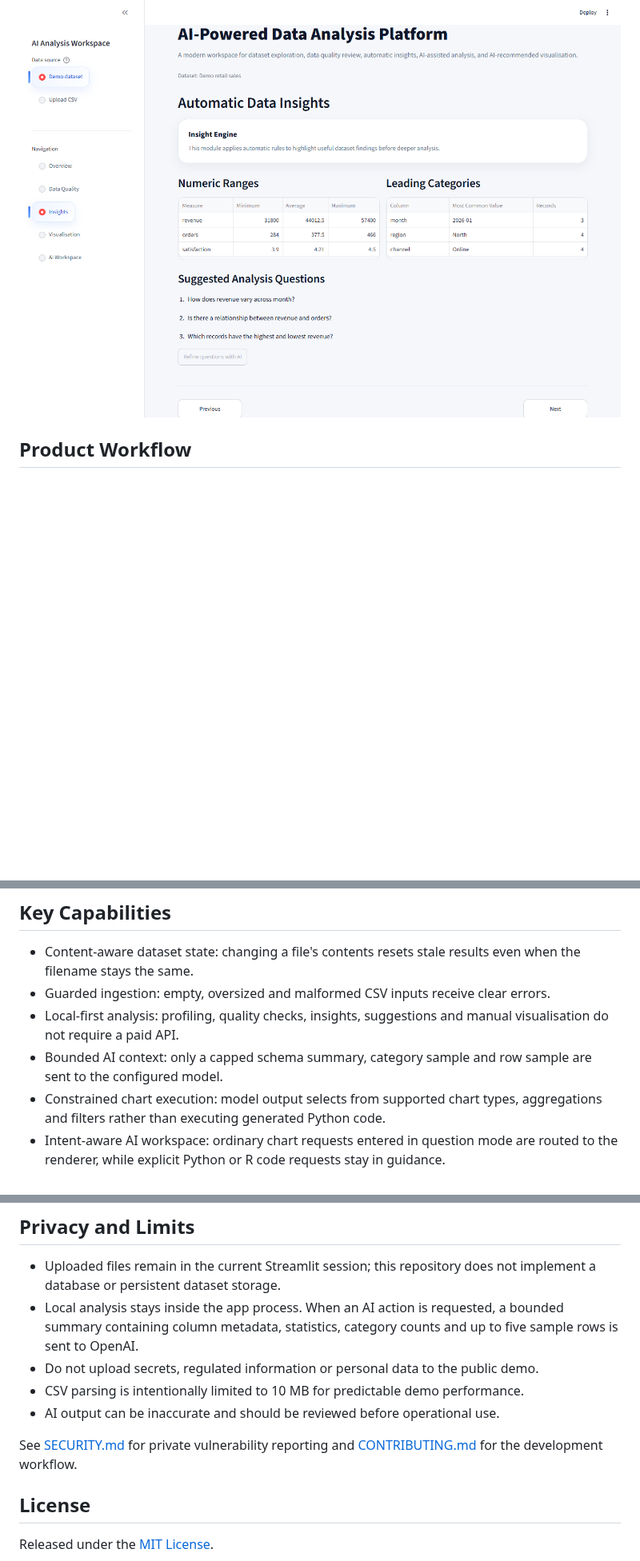
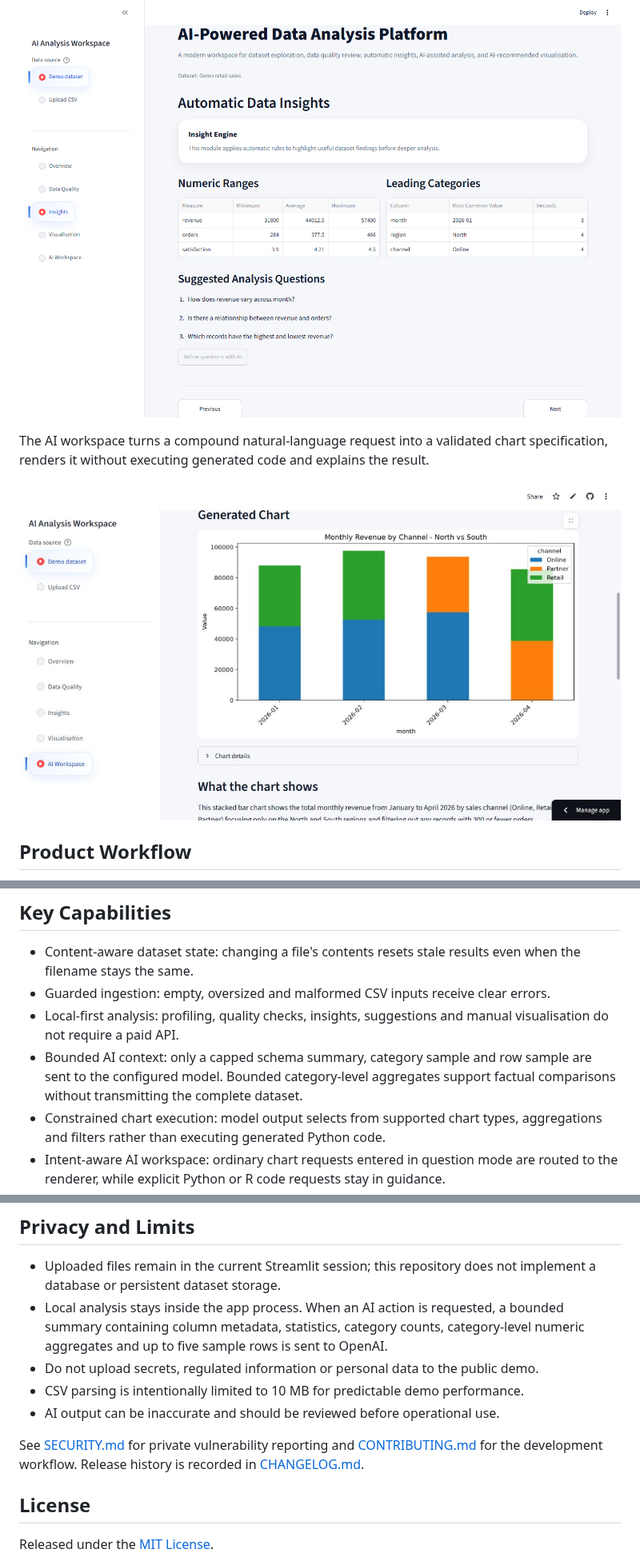
Before and after one commit to liyang6620/ai-data-analysis-workspace, a Markdown page: README.md, 3 parts joined by grey strips. Shown at 80% size. Rendered like a GitHub page; pictures changed too: docs/screenshots/ai-chart.png (added); blank space fills up the shorter version.

Commit message:
release: prepare stable v1.0 baseline

```diff
--- a/README.md
+++ b/README.md
@@ -23,6 +27,11 @@ The insight workspace calculates numeric ranges, leading categories and guided
 analysis questions without making an API call.
 
 ![Automatic dataset insights](docs/screenshots/insights.png)
+
+The AI workspace turns a compound natural-language request into a validated chart
+specification, renders it without executing generated code and explains the result.
+
+![AI-generated stacked revenue chart](docs/screenshots/ai-chart.png)
 
 ## Product Workflow
 
@@ -41,7 +50,8 @@ analysis questions without making an API call.
 - Local-first analysis: profiling, quality checks, insights, suggestions and manual
   visualisation do not require a paid API.
 - Bounded AI context: only a capped schema summary, category sample and row sample
-  are sent to the configured model.
+  are sent to the configured model. Bounded category-level aggregates support factual
+  comparisons without transmitting the complete dataset.
 - Constrained chart execution: model output selects from supported chart types,
   aggregations and filters rather than executing generated Python code.
 - Intent-aware AI workspace: ordinary chart requests entered in question mode are
@@ -174,14 +186,15 @@ to `main`.
 - Uploaded files remain in the current Streamlit session; this repository does not
   implement a database or persistent dataset storage.
 - Local analysis stays inside the app process. When an AI action is requested, a
-  bounded summary containing column metadata, statistics, category counts and up to
-  five sample rows is sent to OpenAI.
+  bounded summary containing column metadata, statistics, category counts,
+  category-level numeric aggregates and up to five sample rows is sent to OpenAI.
 - Do not upload secrets, regulated information or personal data to the public demo.
 - CSV parsing is intentionally limited to 10 MB for predictable demo performance.
 - AI output can be inaccurate and should be reviewed before operational use.
 
 See [SECURITY.md](SECURITY.md) for private vulnerability reporting and
-[CONTRIBUTING.md](CONTRIBUTING.md) for the development workflow.
+[CONTRIBUTING.md](CONTRIBUTING.md) for the development workflow. Release history is
+recorded in [CHANGELOG.md](CHANGELOG.md).
 
 ## License
 
```
Also changed, not shown: other parts of README.md (+6 -0 lines), CHANGELOG.md (added, +31 -0 lines), 3 other files.
